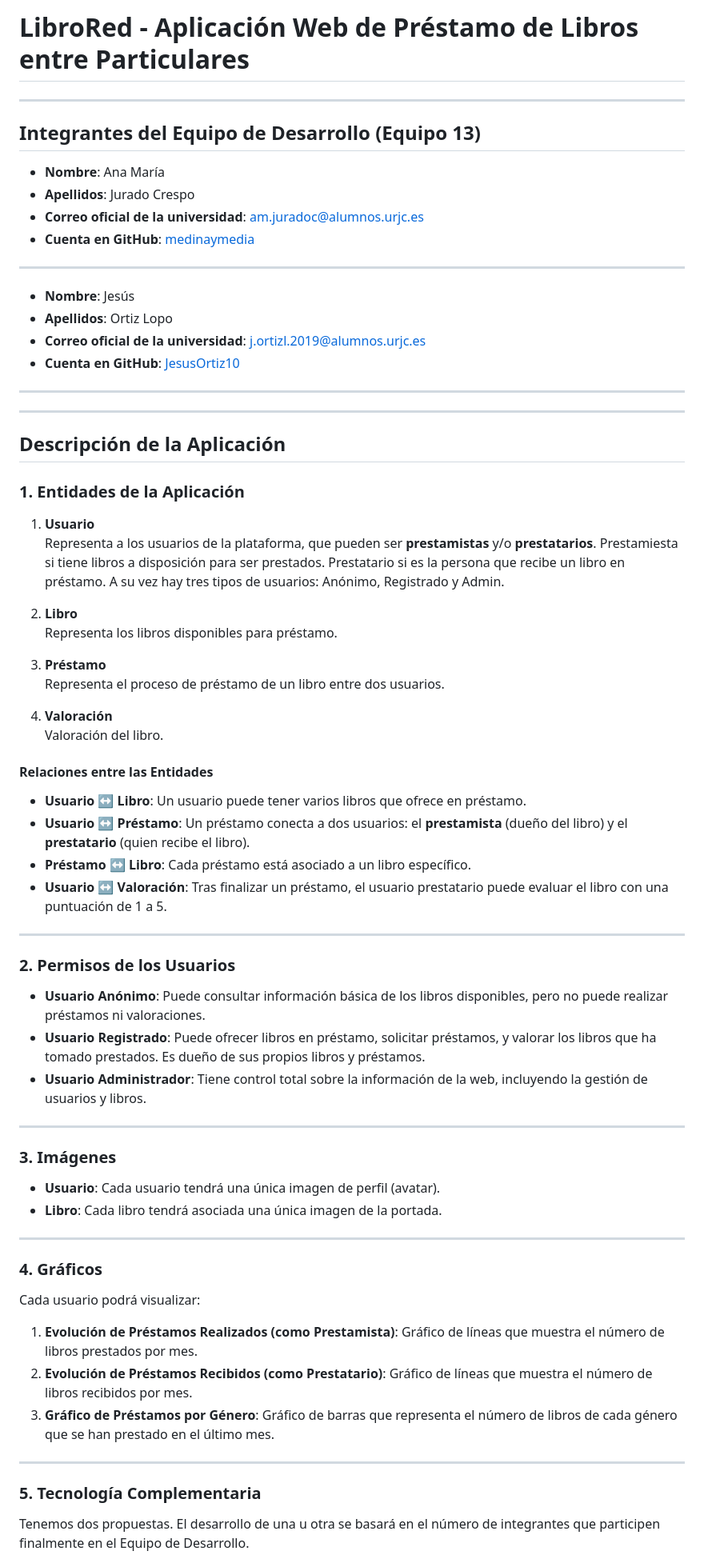
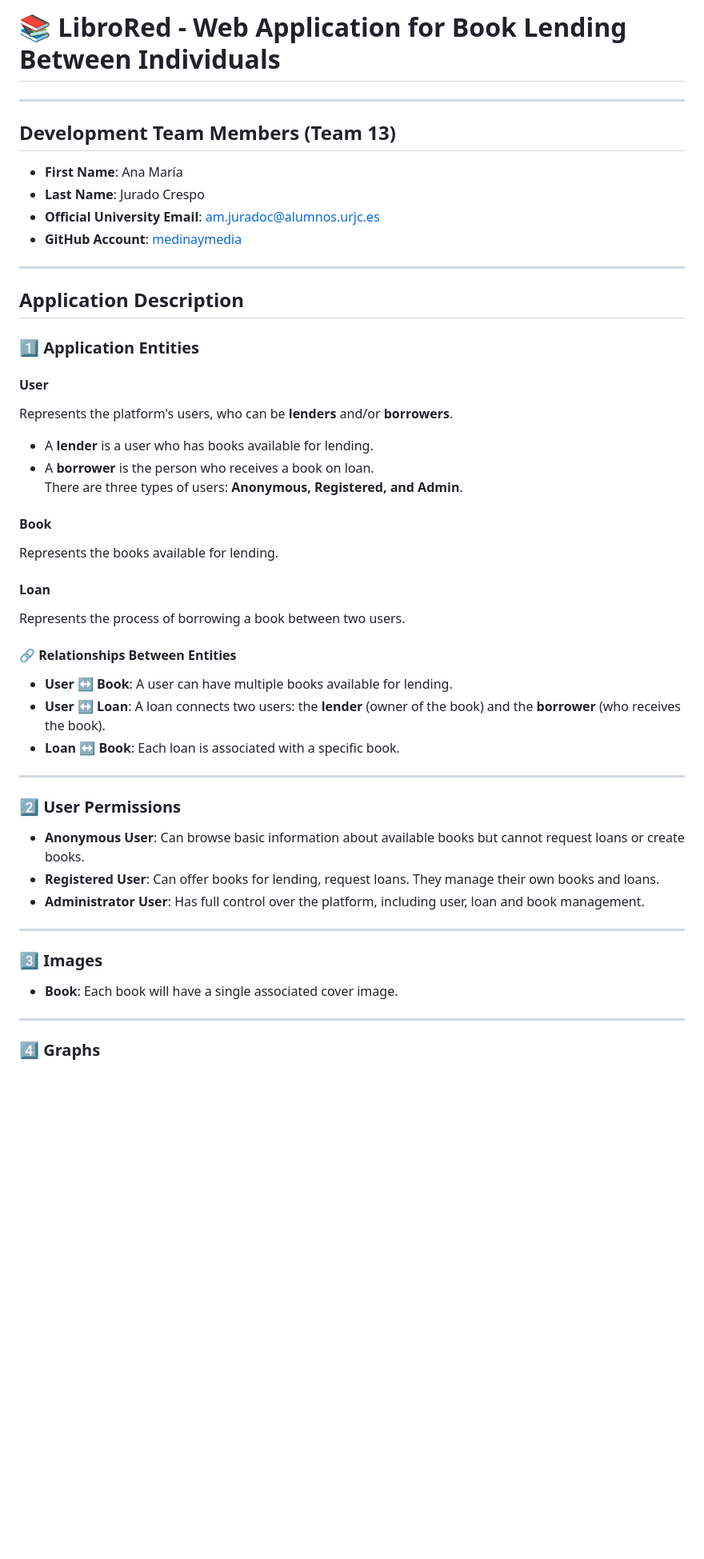
Before and after one commit to CodeURJC-DAW-2024-25/webapp13, a Markdown page: README.md, the part around the change printed below. Shown: that part at 80% size. GitHub-like rendering; blank space fills up the shorter version.

```diff
--- a/README.md
+++ b/README.md
@@ -1,75 +1,53 @@
-# LibroRed - Aplicación Web de Préstamo de Libros entre Particulares
+# 📚 LibroRed - Web Application for Book Lending Between Individuals
 
 ---
 
-## Integrantes del Equipo de Desarrollo (Equipo 13)
+## Development Team Members (Team 13)
 
-- **Nombre**: Ana María
-- **Apellidos**: Jurado Crespo
-- **Correo oficial de la universidad**: am.juradoc@alumnos.urjc.es
-- **Cuenta en GitHub**: [medinaymedia](https://github.com/medinaymedia)
----
-- **Nombre**: Jesús
-- **Apellidos**: Ortiz Lopo
-- **Correo oficial de la universidad**: j.ortizl.2019@alumnos.urjc.es
-- **Cuenta en GitHub**: [JesusOrtiz10](https://github.com/JesusOrtiz10)
-
----
----
-
-## Descripción de la Aplicación
-
-### 1. Entidades de la Aplicación
-
-1. **Usuario**
-   Representa a los usuarios de la plataforma, que pueden ser **prestamistas** y/o **prestatarios**.
-   Prestamiesta si tiene libros a disposición para ser prestados.
-   Prestatario si es la persona que recibe un libro en préstamo.
-   A su vez hay tres tipos de usuarios: Anónimo, Registrado y Admin.
-
-2. **Libro**
-   Representa los libros disponibles para préstamo.
-
-3. **Préstamo**
-   Representa el proceso de préstamo de un libro entre dos usuarios.
-
-4. **Valoración**
-   Valoración del libro.
-
-#### Relaciones entre las Entidades
-
-- **Usuario ↔ Libro**: Un usuario puede tener varios libros que ofrece en préstamo.
-- **Usuario ↔ Préstamo**: Un préstamo conecta a dos usuarios: el **prestamista** (dueño del libro) y el **prestatario** (quien recibe el libro).
-- **Préstamo ↔ Libro**: Cada préstamo está asociado a un libro específico.
-- **Usuario ↔ Valoración**: Tras finalizar un préstamo, el usuario prestatario puede evaluar el libro con una puntuación de 1 a 5.
+- **First Name**: Ana María
+- **Last Name**: Jurado Crespo
+- **Official University Email**: [am.juradoc@alumnos.urjc.es](mailto:am.juradoc@alumnos.urjc.es)
+- **GitHub Account**: [medinaymedia](https://github.com/medinaymedia)
 
 ---
 
-### 2. Permisos de los Usuarios
+## Application Description
 
-- **Usuario Anónimo**: Puede consultar información básica de los libros disponibles, pero no puede realizar préstamos ni valoraciones.
-- **Usuario Registrado**: Puede ofrecer libros en préstamo, solicitar préstamos, y valorar los libros que ha tomado prestados. Es dueño de sus propios libros y préstamos.
-- **Usuario Administrador**: Tiene control total sobre la información de la web, incluyendo la gestión de usuarios y libros.
+### 1️⃣ Application Entities
+
+#### User
+Represents the platform's users, who can be **lenders** and/or **borrowers**.
+- A **lender** is a user who has books available for lending.
+- A **borrower** is the person who receives a book on loan.
+  There are three types of users: **Anonymous, Registered, and Admin**.
+
+#### Book
+Represents the books available for lending.
+
+#### Loan
+Represents the process of borrowing a book between two users.
+
+#### 🔗 Relationships Between Entities
+
+- **User ↔ Book**: A user can have multiple books available for lending.
+- **User ↔ Loan**: A loan connects two users: the **lender** (owner of the book) and the **borrower** (who receives the book).
+- **Loan ↔ Book**: Each loan is associated with a specific book.
 
 ---
 
-### 3. Imágenes
+### 2️⃣ User Permissions
 
-- **Usuario**: Cada usuario tendrá una única imagen de perfil (avatar).
-- **Libro**: Cada libro tendrá asociada una única imagen de la portada.
+- **Anonymous User**: Can browse basic information about available books but cannot request loans or create books.
+- **Registered User**: Can offer books for lending, request loans. They manage their own books and loans.
+- **Administrator User**: Has full control over the platform, including user, loan and book management.
 
 ---
 
-### 4. Gráficos
+### 3️⃣ Images
 
-Cada usuario podrá visualizar:
-
-1. **Evolución de Préstamos Realizados (como Prestamista)**: Gráfico de líneas que muestra el número de libros prestados por mes.
-2. **Evolución de Préstamos Recibidos (como Prestatario)**: Gráfico de líneas que muestra el número de libros recibidos por mes.
-3. **Gráfico de Préstamos por Género**: Gráfico de barras que representa el número de libros de cada género que se han prestado en el último mes.
+- **Book**: Each book will have a single associated cover image.
 
 ---
 
-### 5. Tecnología Complementaria
-Tenemos dos propuestas. El desarrollo de una u otra se basará en el número de integrantes que participen finalmente en el Equipo de Desarrollo.
+### 4️⃣ Graphs
 
```
Also changed, not shown: other parts of README.md (+189 -12 lines).
